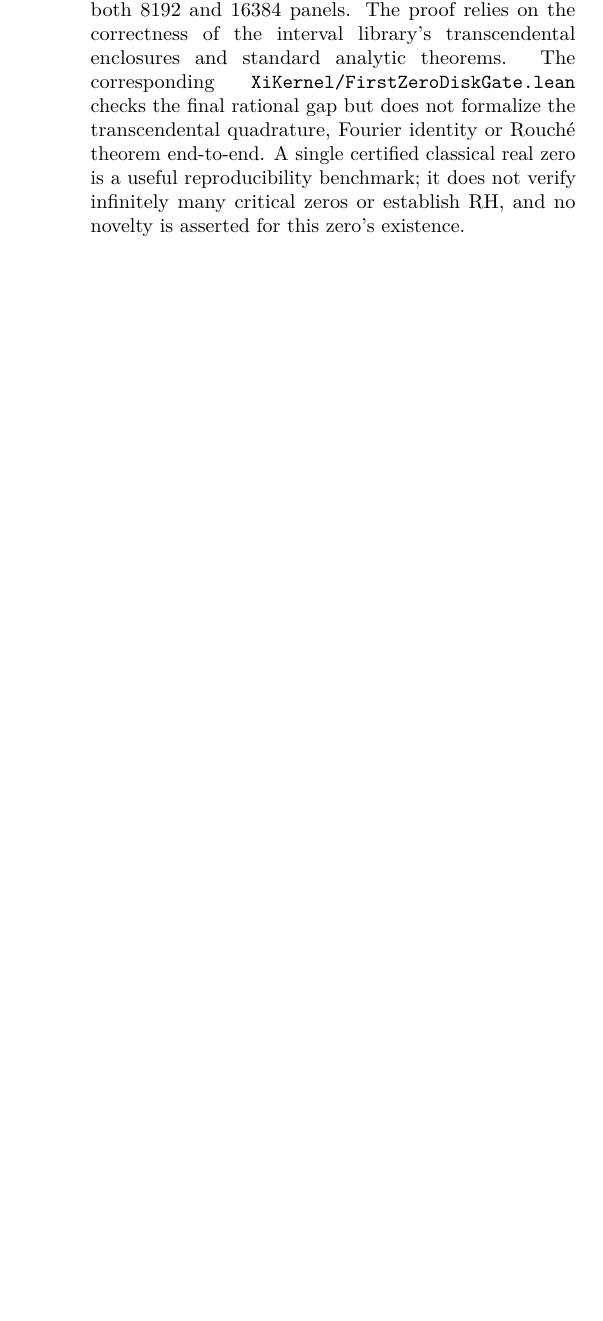
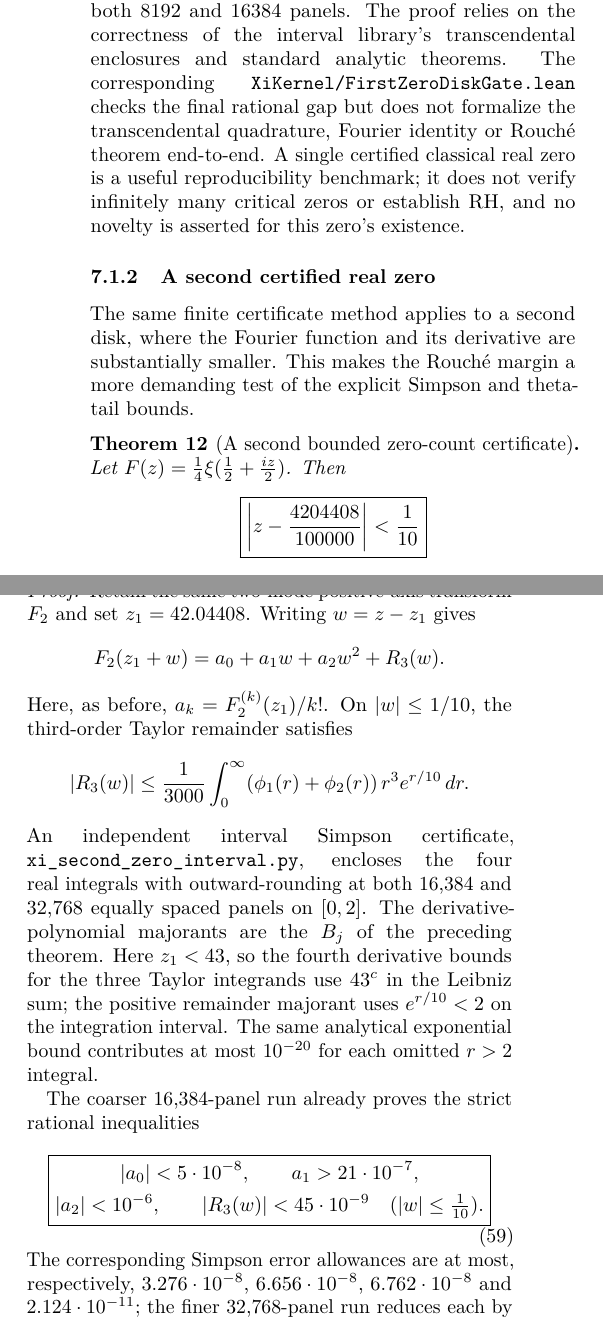
Before and after one commit to tonynewton79-web/RiemannHypothesis, a LaTeX paper (paper/main.tex, which reads paper/complex_strip_rouche_attack.tex): part of one column of page 14 of 16 before the commit and two parts of the columns of page 14 of 16 after it, the two joined at a grey line, cut so that both start at the same text, the shorter picture padded with empty space. Compiled offline with pdfLaTeX.

Commit message:
Add second certified real simple Riemann Xi zero disk by two independent outward-rounded Simpson meshes

```diff
--- a/paper/complex_strip_rouche_attack.tex
+++ b/paper/complex_strip_rouche_attack.tex
@@ -396,3 +396,19 @@ infinitely many critical zeros
 or establish RH, and no novelty
 is asserted for this zero's existence.
 
+\subsubsection{A second certified real zero}
+\label{subsec:secondzerocert}
+The same finite certificate method applies to
+a second disk, where the Fourier function and
+its derivative are substantially smaller.
+This makes the Rouch\'e margin a more
+demanding test of the explicit Simpson
+and theta-tail bounds.
+
+\begin{theorem}[A second bounded zero-count certificate]
+\label{thm:secondzerodisk}
+Let $F(z)=\tfrac14\xi(\tfrac12+\tfrac{iz}{2})$.
+Then
+\[
+\boxed{\left|z-\frac{4204408}{100000}\right|
+<\frac1{10}}
@@ -398,0 +420,57 @@ is asserted for this zero's existence.
+\begin{proof}
+Retain the same two-mode
+positive-axis transform $F_2$
+and set $z_1=42.04408$.
+Writing $w=z-z_1$ gives
+\[
+F_2(z_1+w)=a_0+a_1w+a_2w^2+R_3(w).
+\]
+Here, as before, $a_k=F_2^{(k)}(z_1)/k!$.
+On $|w|\le1/10$, the third-order
+Taylor remainder satisfies
+\[
+|R_3(w)|\le\frac{1}{3000}
+\int_0^\infty
+(\phi_1(r)+\phi_2(r))\,r^3e^{r/10}\,dr.
+\]
+An independent interval
+Simpson certificate,
+\texttt{xi\_second\_zero\_interval.py},
+encloses the four real
+integrals with outward-rounding
+at both 16,384 and 32,768
+equally spaced panels on $[0,2]$.
+The derivative-polynomial majorants
+are the $B_j$ of the preceding theorem.
+Here $z_1<43$, so the fourth
+derivative bounds for the
+three Taylor integrands use
+$43^c$ in the Leibniz
+sum; the positive remainder
+majorant uses $e^{r/10}<2$
+on the integration interval.
+The same analytical exponential
+bound contributes at most $10^{-20}$
+for each omitted $r>2$ integral.
+
+The coarser 16,384-panel
+run already proves the
+strict rational inequalities
+\begin{equation}\label{eq:secondTaylor}
+\boxed{\begin{gathered}
+|a_0|<5\cdot10^{-8},\qquad
+a_1>21\cdot10^{-7},\\
+|a_2|<10^{-6},\qquad
+|R_3(w)|<45\cdot10^{-9}
+\quad(|w|\le\tfrac1{10}).
+\end{gathered}}
+\end{equation}
+The corresponding Simpson
+error allowances are at most,
+respectively,
+$3.276\cdot10^{-8}$,
+$6.656\cdot10^{-8}$,
+$6.762\cdot10^{-8}$ and
+$2.124\cdot10^{-11}$;
+the finer 32,768-panel
+run reduces each by a factor
@@ -398,0 +487,7 @@ is asserted for this zero's existence.
+|F_2(z_1+w)|
+&>\frac{21\cdot10^{-7}}{10}
+-5\cdot10^{-8}\\
+&\qquad-\frac{10^{-6}}{100}
+-45\cdot10^{-9}\\
+&=105\cdot10^{-9}.
+\end{align*}
@@ -398,0 +514,4 @@ is asserted for this zero's existence.
+\end{proof}
+
+\paragraph{Scope of the two certificates.}
+The two disjoint
```
Also changed, not shown: paper/complex_strip_rouche_attack.tex (60 more changed lines).
